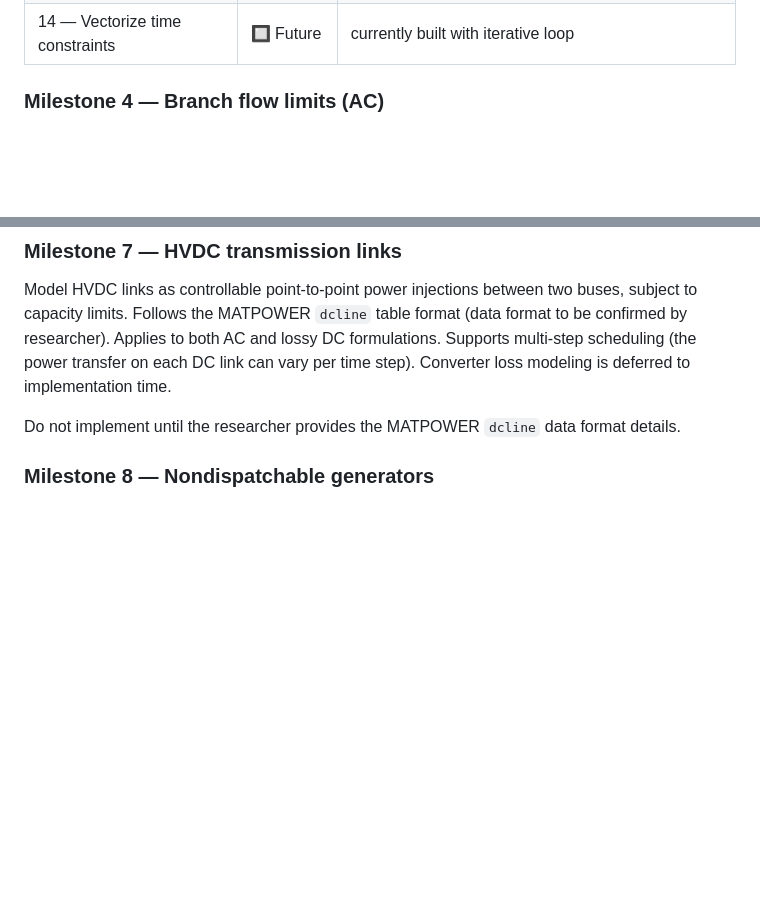
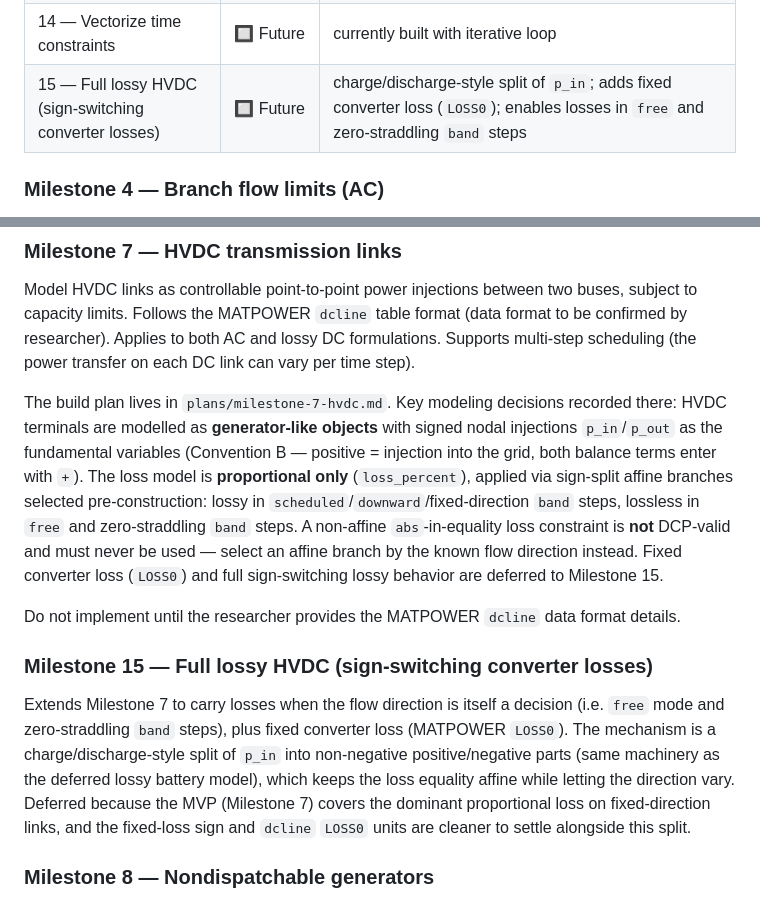
Before and after one commit to cvxgrp/cvxopf, a Markdown page: CLAUDE.md, 2 parts joined by grey strips. Rendered like a GitHub page; blank space fills up the shorter version.

Commit message:
updating dcline implementation plan

```diff
--- a/CLAUDE.md
+++ b/CLAUDE.md
@@ -508,6 +508,7 @@ is present.
 | 12 — Extend battery parameters: final SoC, penalty vs constraint | 🔲 Future | |
 | 13 — Implement cvxpy parameters for problem data | 🔲 Future | Faster resolves of same problem over new data |
 | 14 — Vectorize time constraints | 🔲 Future | currently built with iterative loop |
+| 15 — Full lossy HVDC (sign-switching converter losses) | 🔲 Future | charge/discharge-style split of `p_in`; adds fixed converter loss (`LOSS0`); enables losses in `free` and zero-straddling `band` steps |
 
 ### Milestone 4 — Branch flow limits (AC)
 When implementing, add apparent power flow expressions derived from the
@@ -534,11 +535,32 @@ Model HVDC links as controllable point-to-point power injections between
 two buses, subject to capacity limits. Follows the MATPOWER `dcline`
 table format (data format to be confirmed by researcher). Applies to both
 AC and lossy DC formulations. Supports multi-step scheduling (the power
-transfer on each DC link can vary per time step). Converter loss modeling
-is deferred to implementation time.
+transfer on each DC link can vary per time step).
+
+The build plan lives in `plans/milestone-7-hvdc.md`. Key modeling decisions
+recorded there: HVDC terminals are modelled as **generator-like objects**
+with signed nodal injections `p_in`/`p_out` as the fundamental variables
+(Convention B — positive = injection into the grid, both balance terms enter
+with `+`). The loss model is **proportional only** (`loss_percent`), applied
+via sign-split affine branches selected pre-construction: lossy in
+`scheduled`/`downward`/fixed-direction `band` steps, lossless in `free` and
+zero-straddling `band` steps. A non-affine `abs`-in-equality loss constraint
+is **not** DCP-valid and must never be used — select an affine branch by the
+known flow direction instead. Fixed converter loss (`LOSS0`) and full
+sign-switching lossy behavior are deferred to Milestone 15.
 
 Do not implement until the researcher provides the MATPOWER `dcline` data
 format details.
+
+### Milestone 15 — Full lossy HVDC (sign-switching converter losses)
+Extends Milestone 7 to carry losses when the flow direction is itself a
+decision (i.e. `free` mode and zero-straddling `band` steps), plus fixed
+converter loss (MATPOWER `LOSS0`). The mechanism is a charge/discharge-style
+split of `p_in` into non-negative positive/negative parts (same machinery as
+the deferred lossy battery model), which keeps the loss equality affine while
+letting the direction vary. Deferred because the MVP (Milestone 7) covers the
+dominant proportional loss on fixed-direction links, and the fixed-loss sign
+and `dcline` `LOSS0` units are cleaner to settle alongside this split.
 
 ### Milestone 8 — Nondispatchable generators
 
```
Also changed, not shown: README.md (+2 -1 lines), plans/milestone-7-hvdc.md (added, +341 -0 lines).
